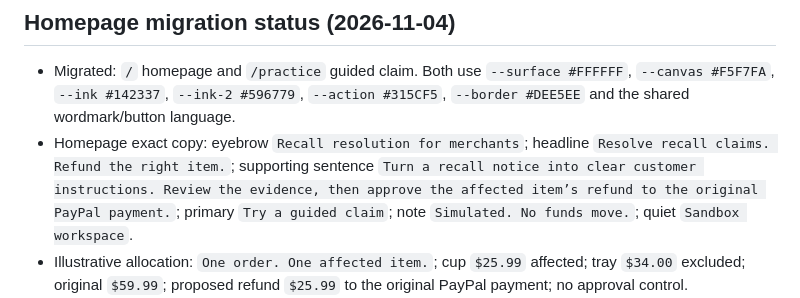
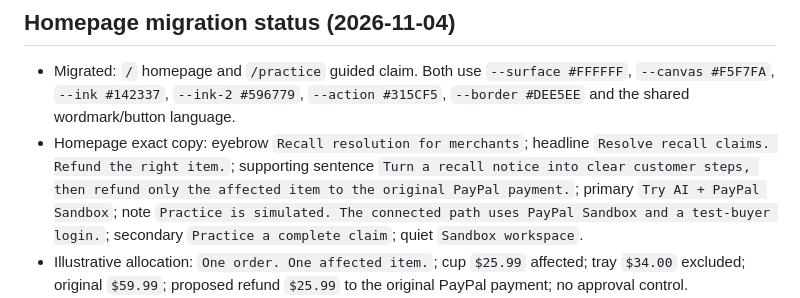
Before and after one commit to dolepee/recall-relay, a Markdown page: DESIGN.md, the part around the change. GitHub-like rendering.

```diff
--- a/DESIGN.md
+++ b/DESIGN.md
@@ -98,7 +98,7 @@ Source setup exposes the current stage: import, review fields, or publish. After
 ## Homepage migration status (2026-11-04)
 
 - Migrated: `/` homepage and `/practice` guided claim. Both use `--surface #FFFFFF`, `--canvas #F5F7FA`, `--ink #142337`, `--ink-2 #596779`, `--action #315CF5`, `--border #DEE5EE` and the shared wordmark/button language.
-- Homepage exact copy: eyebrow `Recall resolution for merchants`; headline `Resolve recall claims. Refund the right item.`; supporting sentence `Turn a recall notice into clear customer instructions. Review the evidence, then approve the affected item’s refund to the original PayPal payment.`; primary `Try a guided claim`; note `Simulated. No funds move.`; quiet `Sandbox workspace`.
+- Homepage exact copy: eyebrow `Recall resolution for merchants`; headline `Resolve recall claims. Refund the right item.`; supporting sentence `Turn a recall notice into clear customer steps, then refund only the affected item to the original PayPal payment.`; primary `Try AI + PayPal Sandbox`; note `Practice is simulated. The connected path uses PayPal Sandbox and a test-buyer login.`; secondary `Practice a complete claim`; quiet `Sandbox workspace`.
 - Illustrative allocation: `One order. One affected item.`; cup `$25.99` affected; tray `$34.00` excluded; original `$59.99`; proposed refund `$25.99` to the original PayPal payment; no approval control.
 - Instructions: `One clear path from notice to refund.` with Prepare claim, Review evidence and Approve refund; `Everything needed for the decision.` with Source requirement, Current evidence and Refund confirmation; compact practice/Sandbox FAQ.
 - Routes: `/practice` primary guided claim; `/desk` quieter Sandbox workspace; `/sample` in the footer; `#relay` for How it works. The practice wordmark returns to `/`.
```
Also changed, not shown: README.md (+0 -2 lines), docs/sample-desk.png, docs/sample-mobile.png, docs/sample-receipt.png (deleted), 15 other files.
